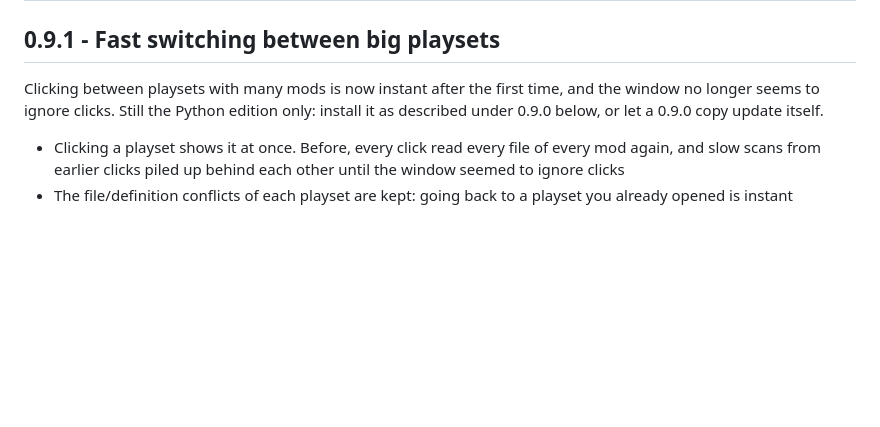
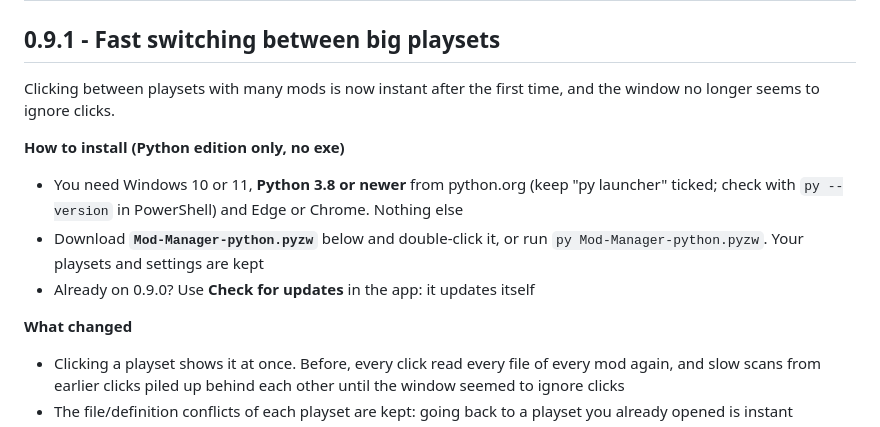
Before and after one commit to Ronin1mil/My-Mod-Manager, a Markdown page: CHANGELOG.md, the part around the change. Rendered like a GitHub page; blank space fills up the shorter version.

Commit message:
Changelog: 0.9.1 notes carry the install steps
Co-Authored-By: Claude Sonnet 5.5 <noreply@anthropic.com>
Claude-Session: https://claude.ai/code/session_01RnWibVMu6SDFj79aXzwoeG

```diff
--- a/CHANGELOG.md
+++ b/CHANGELOG.md
@@ -1,7 +1,14 @@
 # Changelog
 
 ## 0.9.1 - Fast switching between big playsets
-Clicking between playsets with many mods is now instant after the first time, and the window no longer seems to ignore clicks. Still the Python edition only: install it as described under 0.9.0 below, or let a 0.9.0 copy update itself.
+Clicking between playsets with many mods is now instant after the first time, and the window no longer seems to ignore clicks.
+
+**How to install (Python edition only, no exe)**
+- You need Windows 10 or 11, **Python 3.8 or newer** from python.org (keep "py launcher" ticked; check with `py --version` in PowerShell) and Edge or Chrome. Nothing else
+- Download **`Mod-Manager-python.pyzw`** below and double-click it, or run `py Mod-Manager-python.pyzw`. Your playsets and settings are kept
+- Already on 0.9.0? Use **Check for updates** in the app: it updates itself
+
+**What changed**
 
 - Clicking a playset shows it at once. Before, every click read every file of every mod again, and slow scans from earlier clicks piled up behind each other until the window seemed to ignore clicks
 - The file/definition conflicts of each playset are kept: going back to a playset you already opened is instant
```
